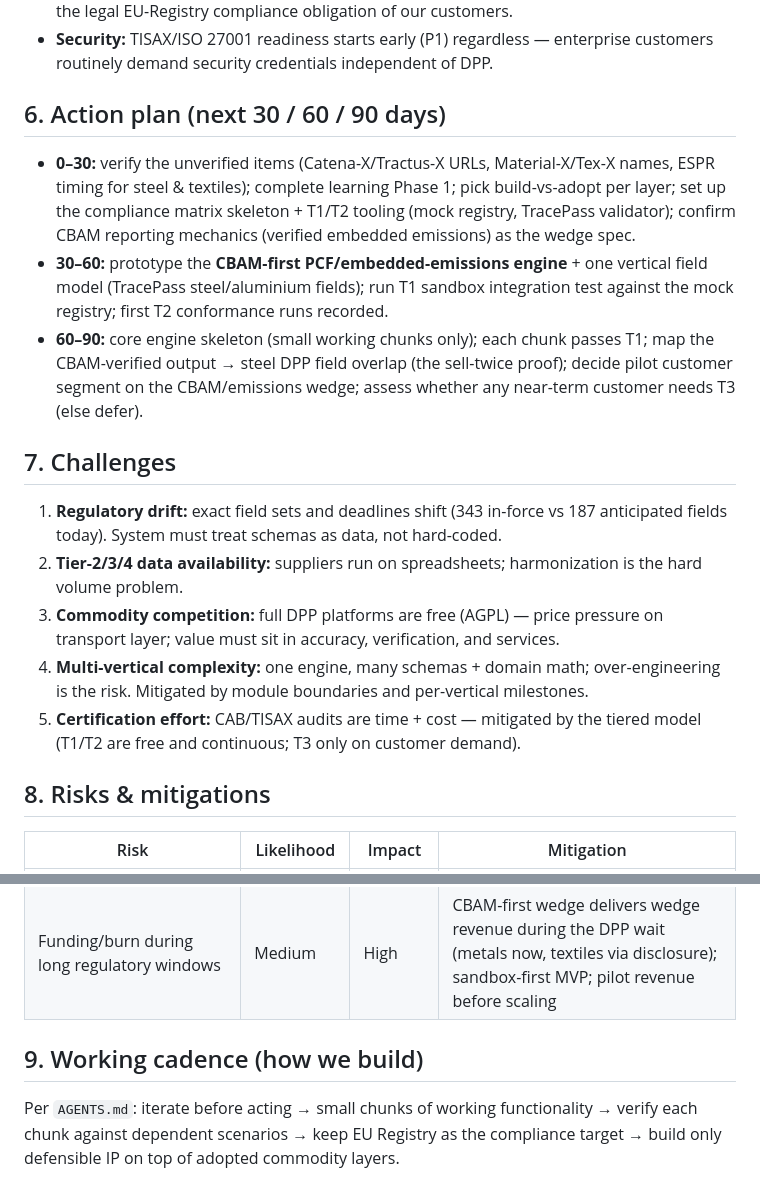
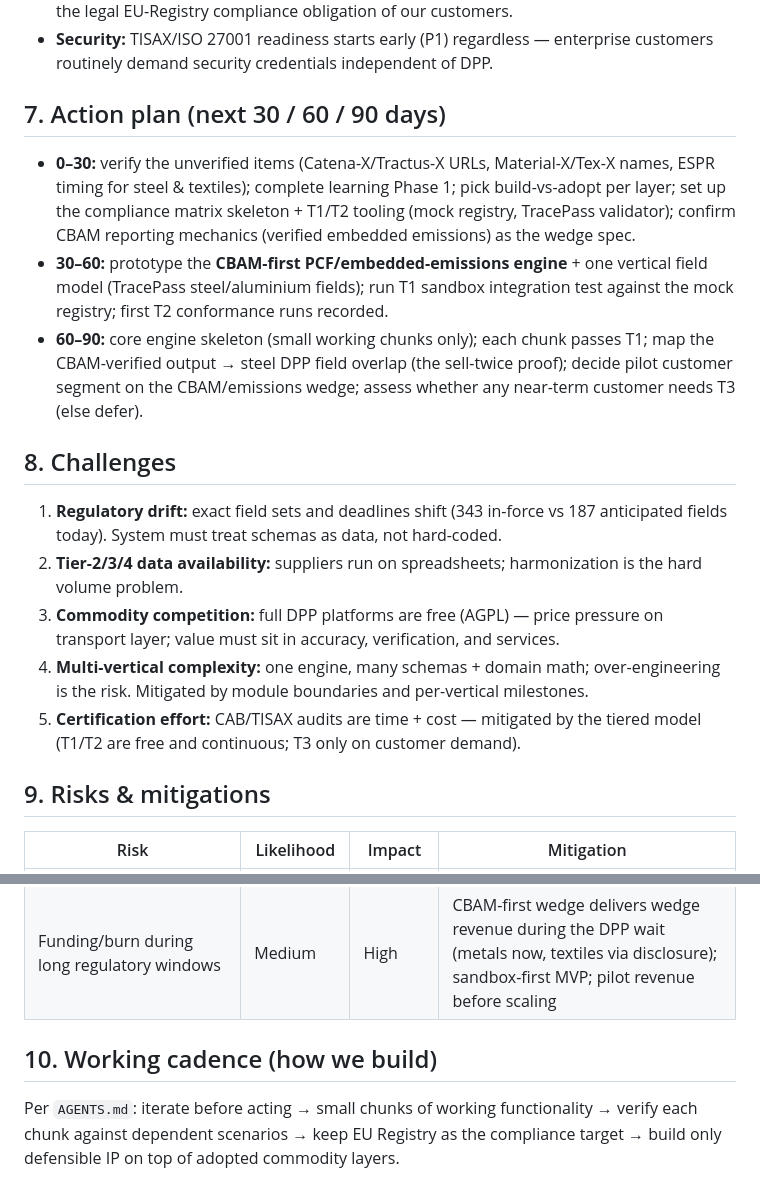
Before and after one commit to Subhani-Net/DigitalProductPassport, a Markdown page: product-roadmap.md, 2 parts joined by grey strips. Rendered like a GitHub page.

```diff
--- a/product-roadmap.md
+++ b/product-roadmap.md
@@ -145,7 +191,7 @@ with the EU Registry is functionally required. Paid certification is bought only
 - **Security:** TISAX/ISO 27001 readiness starts early (P1) regardless — enterprise customers
   routinely demand security credentials independent of DPP.
 
-## 6. Action plan (next 30 / 60 / 90 days)
+## 7. Action plan (next 30 / 60 / 90 days)
 
 - **0–30:** verify the unverified items (Catena-X/Tractus-X URLs, Material-X/Tex-X names,
   ESPR timing for steel & textiles); complete learning Phase 1; pick build-vs-adopt per layer;
@@ -159,7 +205,7 @@ with the EU Registry is functionally required. Paid certification is bought only
   customer segment on the CBAM/emissions wedge; assess whether any near-term customer needs
   T3 (else defer).
 
-## 7. Challenges
+## 8. Challenges
 
 1. **Regulatory drift:** exact field sets and deadlines shift (343 in-force vs 187 anticipated
    fields today). System must treat schemas as data, not hard-coded.
@@ -172,7 +218,7 @@ with the EU Registry is functionally required. Paid certification is bought only
 5. **Certification effort:** CAB/TISAX audits are time + cost — mitigated by the tiered model
    (T1/T2 are free and continuous; T3 only on customer demand).
 
-## 8. Risks & mitigations
+## 9. Risks & mitigations
 
 | Risk | Likelihood | Impact | Mitigation |
 |------|-----------|--------|------------|
@@ -185,7 +231,7 @@ with the EU Registry is functionally required. Paid certification is bought only
 | Single vertical too small a market | Low-Medium | Medium | Phased vertical expansion off one core engine |
 | Funding/burn during long regulatory windows | Medium | High | CBAM-first wedge delivers wedge revenue during the DPP wait (metals now, textiles via disclosure); sandbox-first MVP; pilot revenue before scaling |
 
-## 9. Working cadence (how we build)
+## 10. Working cadence (how we build)
 
 Per `AGENTS.md`: iterate before acting → small chunks of working functionality → verify each
 chunk against dependent scenarios → keep EU Registry as the compliance target → build only
```
Also changed, not shown: other parts of product-roadmap.md (+47 -1 lines).
